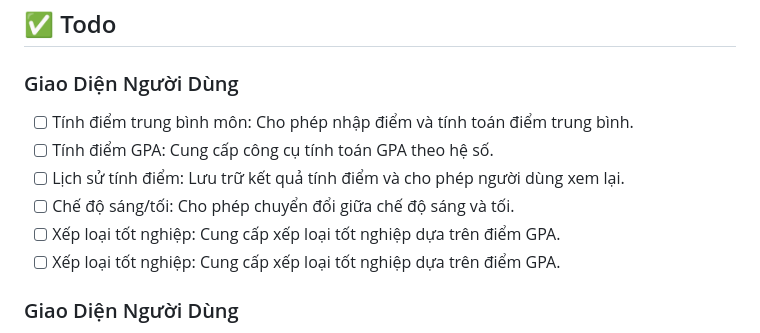
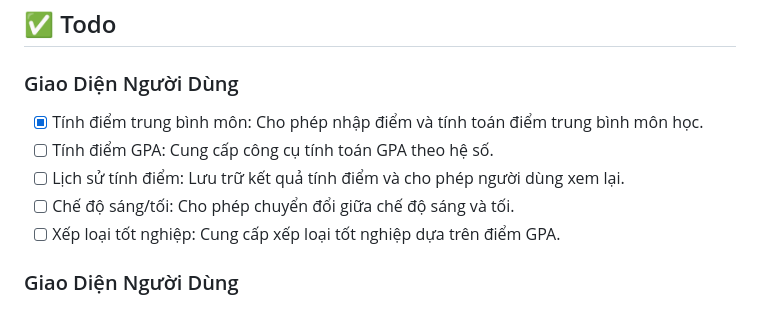
Before and after one commit to NguyenNhatHuynh/UniScore, a Markdown page: README.md, the part around the change. Rendered like a GitHub page.

```diff
--- a/README.md
+++ b/README.md
@@ -59,11 +59,10 @@ Dự án sử dụng Flutter để phát triển ứng dụng di động với c
 
 ## ✅ Todo
 ### Giao Diện Người Dùng
-- [ ] Tính điểm trung bình môn: Cho phép nhập điểm và tính toán điểm trung bình.
+- [x] Tính điểm trung bình môn: Cho phép nhập điểm và tính toán điểm trung bình môn học.
 - [ ] Tính điểm GPA: Cung cấp công cụ tính toán GPA theo hệ số.
 - [ ] Lịch sử tính điểm: Lưu trữ kết quả tính điểm và cho phép người dùng xem lại.
 - [ ] Chế độ sáng/tối: Cho phép chuyển đổi giữa chế độ sáng và tối.
-- [ ] Xếp loại tốt nghiệp: Cung cấp xếp loại tốt nghiệp dựa trên điểm GPA.
 - [ ] Xếp loại tốt nghiệp: Cung cấp xếp loại tốt nghiệp dựa trên điểm GPA.
 ### Giao Diện Người Dùng
 - [ ] Trang chủ: Hiển thị các chức năng chính và trạng thái hiện tại của sinh viên.
```
